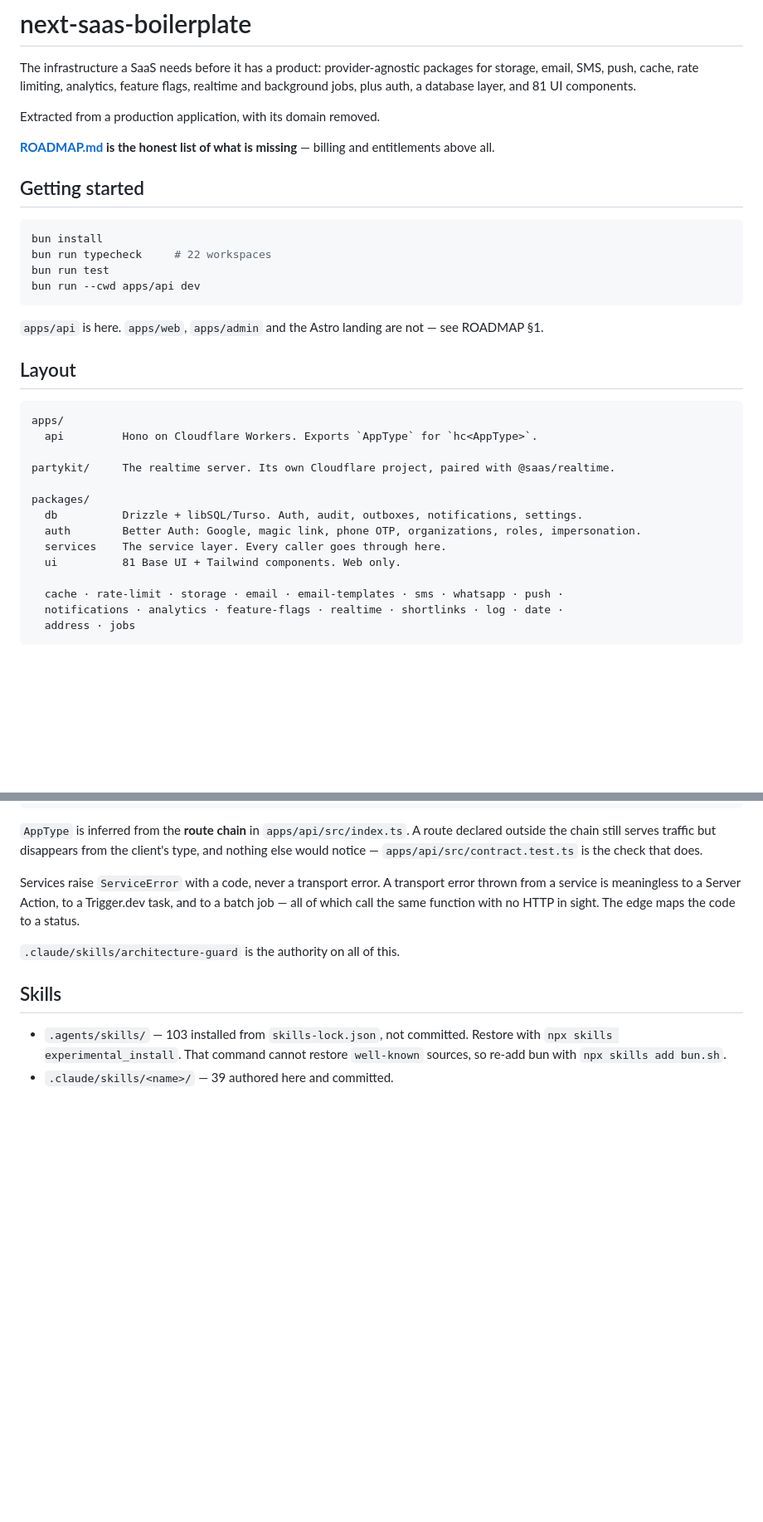
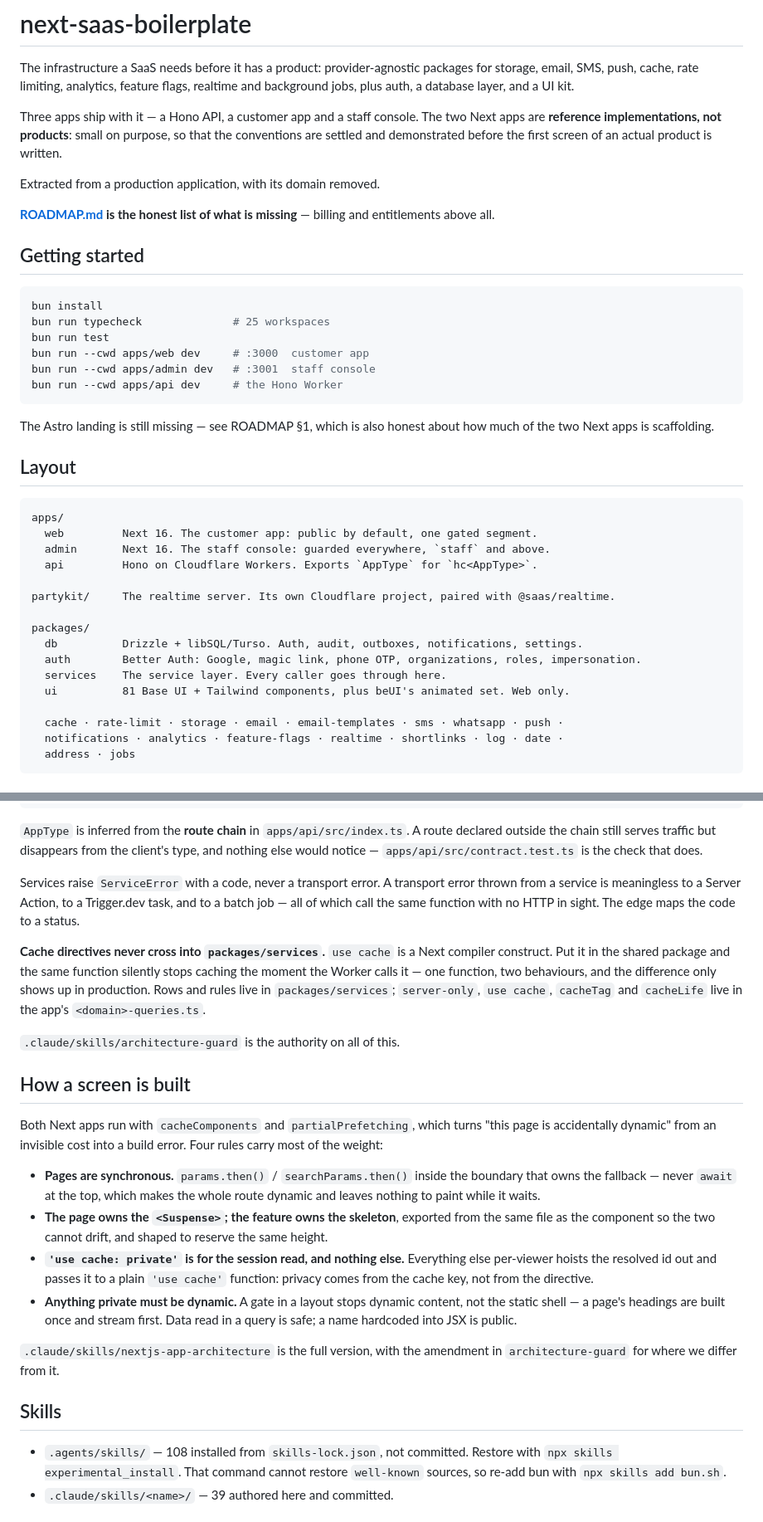
Before and after one commit to johinsDev/next-saas-boilerplate, a Markdown page: README.md, 2 parts joined by grey strips. Shown at 83% size. Drawn GitHub-style; blank space fills up the shorter version.

Commit message:
docs(repo): the README was describing a repo that no longer exists
It said `apps/web` and `apps/admin` "are not" here, which stopped being true
in this branch, and it counted 22 workspaces where there are now 25. The
layout block listed one app.

Two additions beyond the corrections. The data-access section now carries the
rule that cost the most to learn — cache directives stay out of
`packages/services`, because `use cache` is a Next compiler construct and the
same function silently stops caching when the Worker calls it. And a new "How a
screen is built" section states the four rendering rules a reader needs before
their first screen, rather than leaving them to find the skill.

Both apps are described as reference implementations rather than products, in
the README as well as the ROADMAP, so nobody reads a tick as "finished".

````diff
--- a/README.md
+++ b/README.md
@@ -2,7 +2,12 @@
 
 The infrastructure a SaaS needs before it has a product: provider-agnostic packages for
 storage, email, SMS, push, cache, rate limiting, analytics, feature flags, realtime and
-background jobs, plus auth, a database layer, and 81 UI components.
+background jobs, plus auth, a database layer, and a UI kit.
+
+Three apps ship with it — a Hono API, a customer app and a staff console. The two Next
+apps are **reference implementations, not products**: small on purpose, so that the
+conventions are settled and demonstrated before the first screen of an actual product is
+written.
 
 Extracted from a production application, with its domain removed.
 
@@ -13,18 +18,22 @@ entitlements above all.
 
 ```bash
 bun install
-bun run typecheck     # 22 workspaces
+bun run typecheck              # 25 workspaces
 bun run test
-bun run --cwd apps/api dev
+bun run --cwd apps/web dev     # :3000  customer app
+bun run --cwd apps/admin dev   # :3001  staff console
+bun run --cwd apps/api dev     # the Hono Worker
 ```
 
-`apps/api` is here. `apps/web`, `apps/admin` and the Astro landing are not — see
-ROADMAP §1.
+The Astro landing is still missing — see ROADMAP §1, which is also honest about how much
+of the two Next apps is scaffolding.
 
 ## Layout
 
 ```
 apps/
+  web         Next 16. The customer app: public by default, one gated segment.
+  admin       Next 16. The staff console: guarded everywhere, `staff` and above.
   api         Hono on Cloudflare Workers. Exports `AppType` for `hc<AppType>`.
 
 partykit/     The realtime server. Its own Cloudflare project, paired with @saas/realtime.
@@ -33,7 +42,7 @@ packages/
   db          Drizzle + libSQL/Turso. Auth, audit, outboxes, notifications, settings.
   auth        Better Auth: Google, magic link, phone OTP, organizations, roles, impersonation.
   services    The service layer. Every caller goes through here.
-  ui          81 Base UI + Tailwind components. Web only.
+  ui          81 Base UI + Tailwind components, plus beUI's animated set. Web only.
 
   cache · rate-limit · storage · email · email-templates · sms · whatsapp · push ·
   notifications · analytics · feature-flags · realtime · shortlinks · log · date ·
@@ -81,11 +90,39 @@ thrown from a service is meaningless to a Server Action, to a Trigger.dev task,
 batch job — all of which call the same function with no HTTP in sight. The edge maps the
 code to a status.
 
+**Cache directives never cross into `packages/services`.** `use cache` is a Next compiler
+construct. Put it in the shared package and the same function silently stops caching the
+moment the Worker calls it — one function, two behaviours, and the difference only shows
+up in production. Rows and rules live in `packages/services`; `server-only`, `use cache`,
+`cacheTag` and `cacheLife` live in the app's `<domain>-queries.ts`.
+
 `.claude/skills/architecture-guard` is the authority on all of this.
+
+## How a screen is built
+
+Both Next apps run with `cacheComponents` and `partialPrefetching`, which turns "this page
+is accidentally dynamic" from an invisible cost into a build error. Four rules carry most
+of the weight:
+
+- **Pages are synchronous.** `params.then()` / `searchParams.then()` inside the boundary
+  that owns the fallback — never `await` at the top, which makes the whole route dynamic
+  and leaves nothing to paint while it waits.
+- **The page owns the `<Suspense>`; the feature owns the skeleton**, exported from the
+  same file as the component so the two cannot drift, and shaped to reserve the same
+  height.
+- **`'use cache: private'` is for the session read, and nothing else.** Everything else
+  per-viewer hoists the resolved id out and passes it to a plain `'use cache'` function:
+  privacy comes from the cache key, not from the directive.
+- **Anything private must be dynamic.** A gate in a layout stops dynamic content, not the
+  static shell — a page's headings are built once and stream first. Data read in a query
+  is safe; a name hardcoded into JSX is public.
+
+`.claude/skills/nextjs-app-architecture` is the full version, with the amendment in
+`architecture-guard` for where we differ from it.
 
 ## Skills
 
-- `.agents/skills/` — 103 installed from `skills-lock.json`, not committed. Restore with
+- `.agents/skills/` — 108 installed from `skills-lock.json`, not committed. Restore with
   `npx skills experimental_install`. That command cannot restore `well-known` sources, so
   re-add bun with `npx skills add bun.sh`.
 - `.claude/skills/<name>/` — 39 authored here and committed.
````
